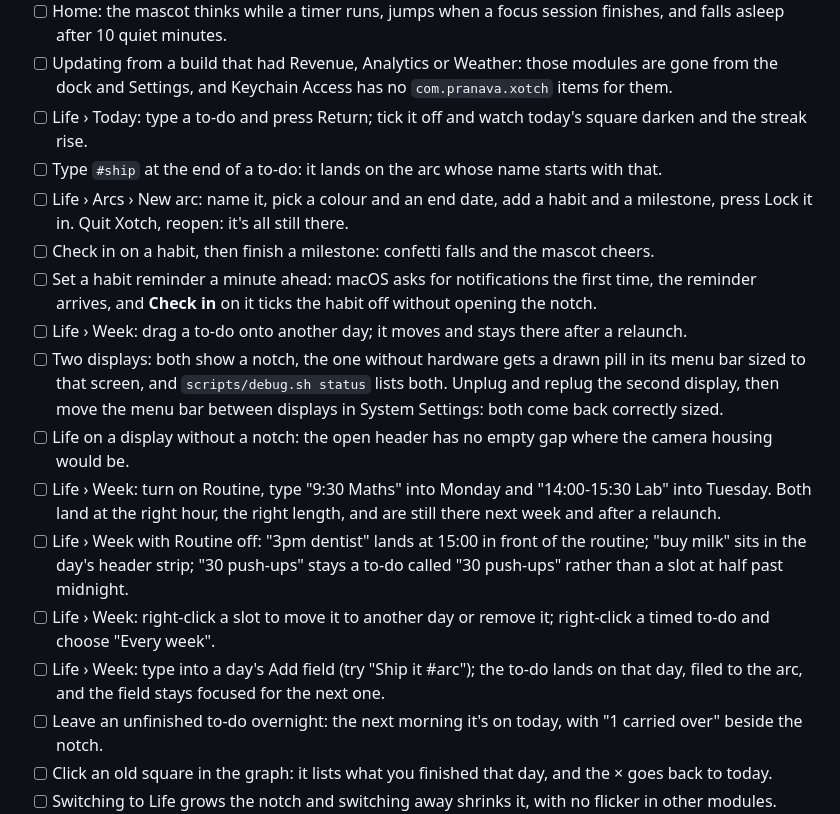
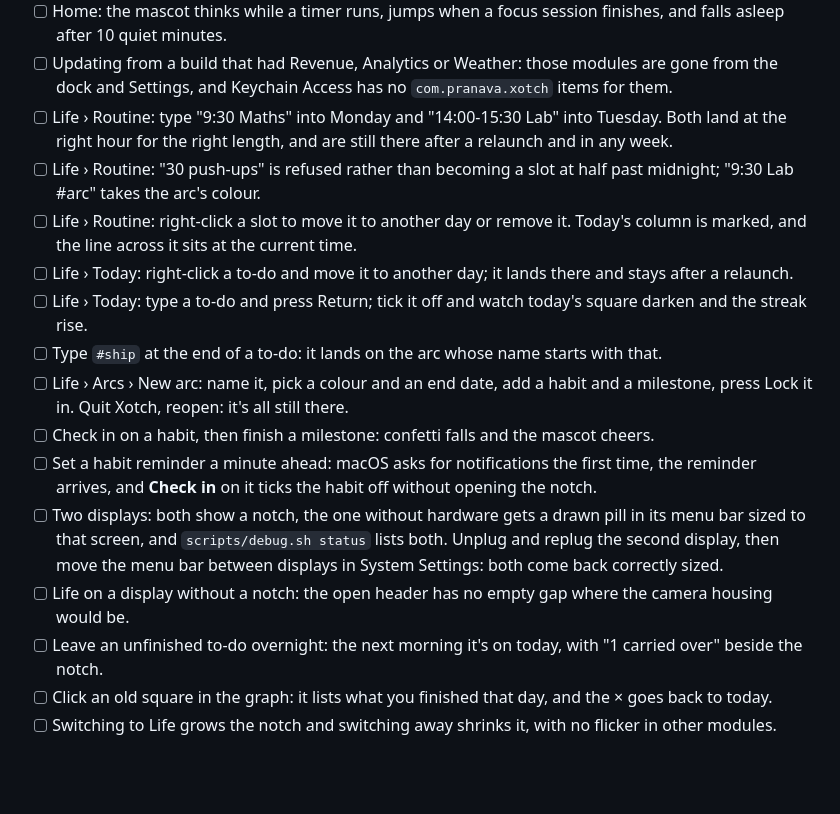
Before and after one commit to Pranava77/Xotch, a Markdown page: docs/TESTING.md, the part around the change. GitHub-like rendering; blank space fills up the shorter version.

```diff
--- a/docs/TESTING.md
+++ b/docs/TESTING.md
@@ -87,18 +87,17 @@ These need hardware or situations a script can't create. Tick them before a beta
 - [ ] Settings › Features › Celebrate: confetti falls from the notch and the trackpad taps twice. A finished focus session does the same, unless "Celebrate finished focus sessions" is off.
 - [ ] Home: the mascot thinks while a timer runs, jumps when a focus session finishes, and falls asleep after 10 quiet minutes.
 - [ ] Updating from a build that had Revenue, Analytics or Weather: those modules are gone from the dock and Settings, and Keychain Access has no `com.pranava.xotch` items for them.
+- [ ] Life › Routine: type "9:30 Maths" into Monday and "14:00-15:30 Lab" into Tuesday. Both land at the right hour for the right length, and are still there after a relaunch and in any week.
+- [ ] Life › Routine: "30 push-ups" is refused rather than becoming a slot at half past midnight; "9:30 Lab #arc" takes the arc's colour.
+- [ ] Life › Routine: right-click a slot to move it to another day or remove it. Today's column is marked, and the line across it sits at the current time.
+- [ ] Life › Today: right-click a to-do and move it to another day; it lands there and stays after a relaunch.
 - [ ] Life › Today: type a to-do and press Return; tick it off and watch today's square darken and the streak rise.
 - [ ] Type `#ship` at the end of a to-do: it lands on the arc whose name starts with that.
 - [ ] Life › Arcs › New arc: name it, pick a colour and an end date, add a habit and a milestone, press Lock it in. Quit Xotch, reopen: it's all still there.
 - [ ] Check in on a habit, then finish a milestone: confetti falls and the mascot cheers.
 - [ ] Set a habit reminder a minute ahead: macOS asks for notifications the first time, the reminder arrives, and **Check in** on it ticks the habit off without opening the notch.
-- [ ] Life › Week: drag a to-do onto another day; it moves and stays there after a relaunch.
 - [ ] Two displays: both show a notch, the one without hardware gets a drawn pill in its menu bar sized to that screen, and `scripts/debug.sh status` lists both. Unplug and replug the second display, then move the menu bar between displays in System Settings: both come back correctly sized.
 - [ ] Life on a display without a notch: the open header has no empty gap where the camera housing would be.
-- [ ] Life › Week: turn on Routine, type "9:30 Maths" into Monday and "14:00-15:30 Lab" into Tuesday. Both land at the right hour, the right length, and are still there next week and after a relaunch.
-- [ ] Life › Week with Routine off: "3pm dentist" lands at 15:00 in front of the routine; "buy milk" sits in the day's header strip; "30 push-ups" stays a to-do called "30 push-ups" rather than a slot at half past midnight.
-- [ ] Life › Week: right-click a slot to move it to another day or remove it; right-click a timed to-do and choose "Every week".
-- [ ] Life › Week: type into a day's Add field (try "Ship it #arc"); the to-do lands on that day, filed to the arc, and the field stays focused for the next one.
 - [ ] Leave an unfinished to-do overnight: the next morning it's on today, with "1 carried over" beside the notch.
 - [ ] Click an old square in the graph: it lists what you finished that day, and the × goes back to today.
 - [ ] Switching to Life grows the notch and switching away shrinks it, with no flicker in other modules.
```
Also changed, not shown: README.md (+3 -4 lines), docs/DEVELOPMENT.md (+3 -4 lines), docs/images/module-life-routine.jpg (added), docs/images/module-life-week.jpg (deleted), docs/images/module-life.jpg, 6 other files.
